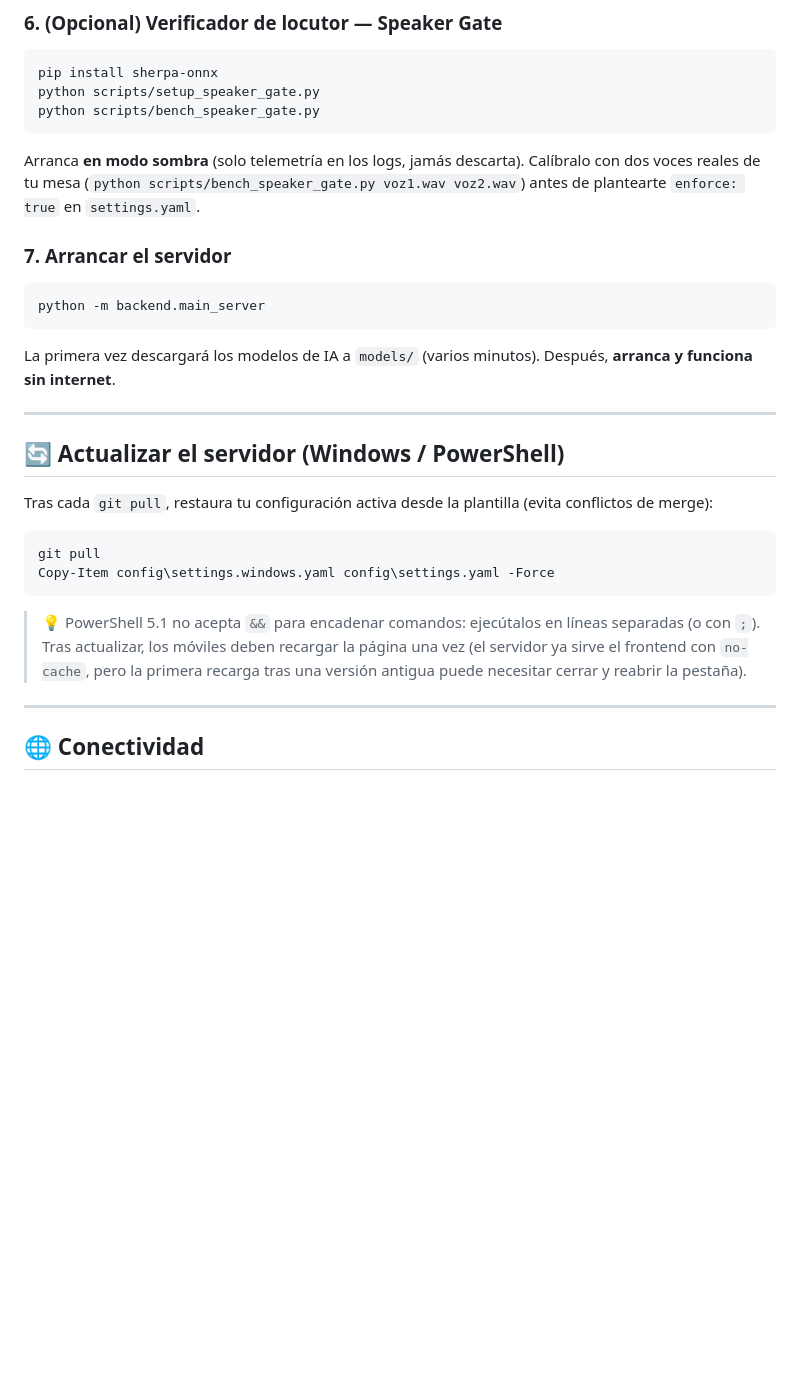
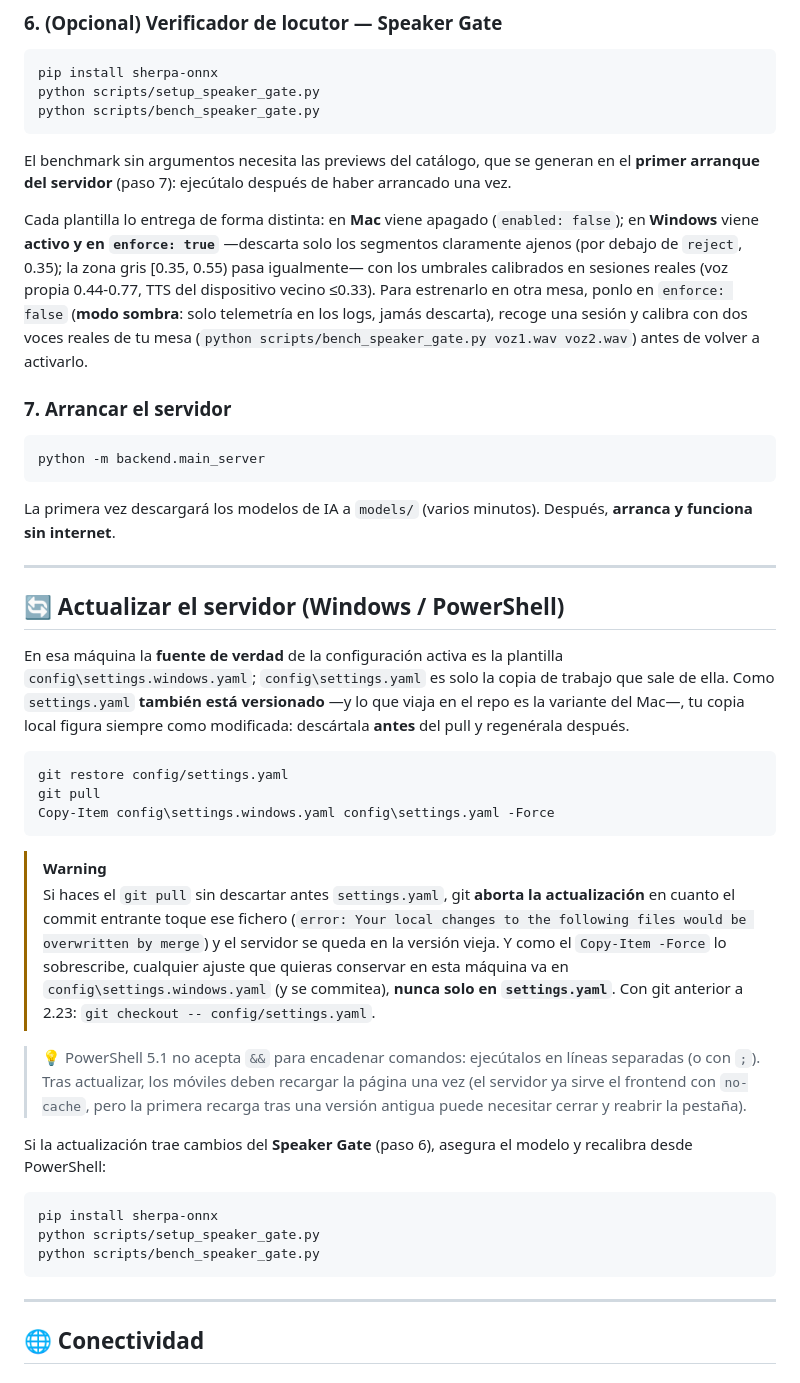
Before and after one commit to pttb6dhg24-tech/TradIon, a Markdown page: README.md, the part around the change. Drawn GitHub-style; blank space fills up the shorter version.

Commit message:
docs: el flujo de actualización de Windows ahora funciona (y el Speaker Gate se describe como se entrega)
La sección de actualización documentaba 'git pull' seguido de Copy-Item de
la plantilla. No evita el conflicto que dice evitar: config/settings.yaml
está versionado (y lo commiteado es la variante del Mac), así que el
Copy-Item -Force deja el fichero permanentemente modificado y el siguiente
pull que lo toque aborta con 'Your local changes ... would be overwritten
by merge' — reproducido en un repo de pruebas. Ahora el descarte va antes
del pull, se explica que la plantilla Windows es la fuente de verdad y se
avisa de que -Force pisa cualquier ajuste hecho solo en settings.yaml.

Añadidos los comandos del Speaker Gate en PowerShell dentro del flujo de
actualización, y corregido el paso 6: decía que el gate 'arranca en modo
sombra, jamás descarta', pero settings.windows.yaml se entrega con
enabled: true y enforce: true desde 283bd2b (en Mac viene apagado del
todo). Se aclara además que el benchmark sin argumentos necesita las
previews, que solo genera el primer arranque del servidor (paso 7).

Co-Authored-By: Claude Fable 5 <noreply@anthropic.com>

````diff
--- a/README.md
+++ b/README.md
@@ -136,7 +136,9 @@ python scripts/setup_speaker_gate.py
 python scripts/bench_speaker_gate.py
 ```
 
-Arranca **en modo sombra** (solo telemetría en los logs, jamás descarta). Calíbralo con dos voces reales de tu mesa (`python scripts/bench_speaker_gate.py voz1.wav voz2.wav`) antes de plantearte `enforce: true` en `settings.yaml`.
+El benchmark sin argumentos necesita las previews del catálogo, que se generan en el **primer arranque del servidor** (paso 7): ejecútalo después de haber arrancado una vez.
+
+Cada plantilla lo entrega de forma distinta: en **Mac** viene apagado (`enabled: false`); en **Windows** viene **activo y en `enforce: true`** —descarta solo los segmentos claramente ajenos (por debajo de `reject`, 0.35); la zona gris [0.35, 0.55) pasa igualmente— con los umbrales calibrados en sesiones reales (voz propia 0.44-0.77, TTS del dispositivo vecino ≤0.33). Para estrenarlo en otra mesa, ponlo en `enforce: false` (**modo sombra**: solo telemetría en los logs, jamás descarta), recoge una sesión y calibra con dos voces reales de tu mesa (`python scripts/bench_speaker_gate.py voz1.wav voz2.wav`) antes de volver a activarlo.
 
 ### 7. Arrancar el servidor
 
@@ -150,14 +152,26 @@ La primera vez descargará los modelos de IA a `models/` (varios minutos). Despu
 
 ## 🔄 Actualizar el servidor (Windows / PowerShell)
 
-Tras cada `git pull`, restaura tu configuración activa desde la plantilla (evita conflictos de merge):
+En esa máquina la **fuente de verdad** de la configuración activa es la plantilla `config\settings.windows.yaml`; `config\settings.yaml` es solo la copia de trabajo que sale de ella. Como `settings.yaml` **también está versionado** —y lo que viaja en el repo es la variante del Mac—, tu copia local figura siempre como modificada: descártala **antes** del pull y regenérala después.
 
 ```powershell
+git restore config/settings.yaml
 git pull
 Copy-Item config\settings.windows.yaml config\settings.yaml -Force
 ```
 
+> [!WARNING]
+> Si haces el `git pull` sin descartar antes `settings.yaml`, git **aborta la actualización** en cuanto el commit entrante toque ese fichero (`error: Your local changes to the following files would be overwritten by merge`) y el servidor se queda en la versión vieja. Y como el `Copy-Item -Force` lo sobrescribe, cualquier ajuste que quieras conservar en esta máquina va en `config\settings.windows.yaml` (y se commitea), **nunca solo en `settings.yaml`**. Con git anterior a 2.23: `git checkout -- config/settings.yaml`.
+
 > 💡 PowerShell 5.1 no acepta `&&` para encadenar comandos: ejecútalos en líneas separadas (o con `;`). Tras actualizar, los móviles deben recargar la página una vez (el servidor ya sirve el frontend con `no-cache`, pero la primera recarga tras una versión antigua puede necesitar cerrar y reabrir la pestaña).
+
+Si la actualización trae cambios del **Speaker Gate** (paso 6), asegura el modelo y recalibra desde PowerShell:
+
+```powershell
+pip install sherpa-onnx
+python scripts/setup_speaker_gate.py
+python scripts/bench_speaker_gate.py
+```
 
 ---
 
````
